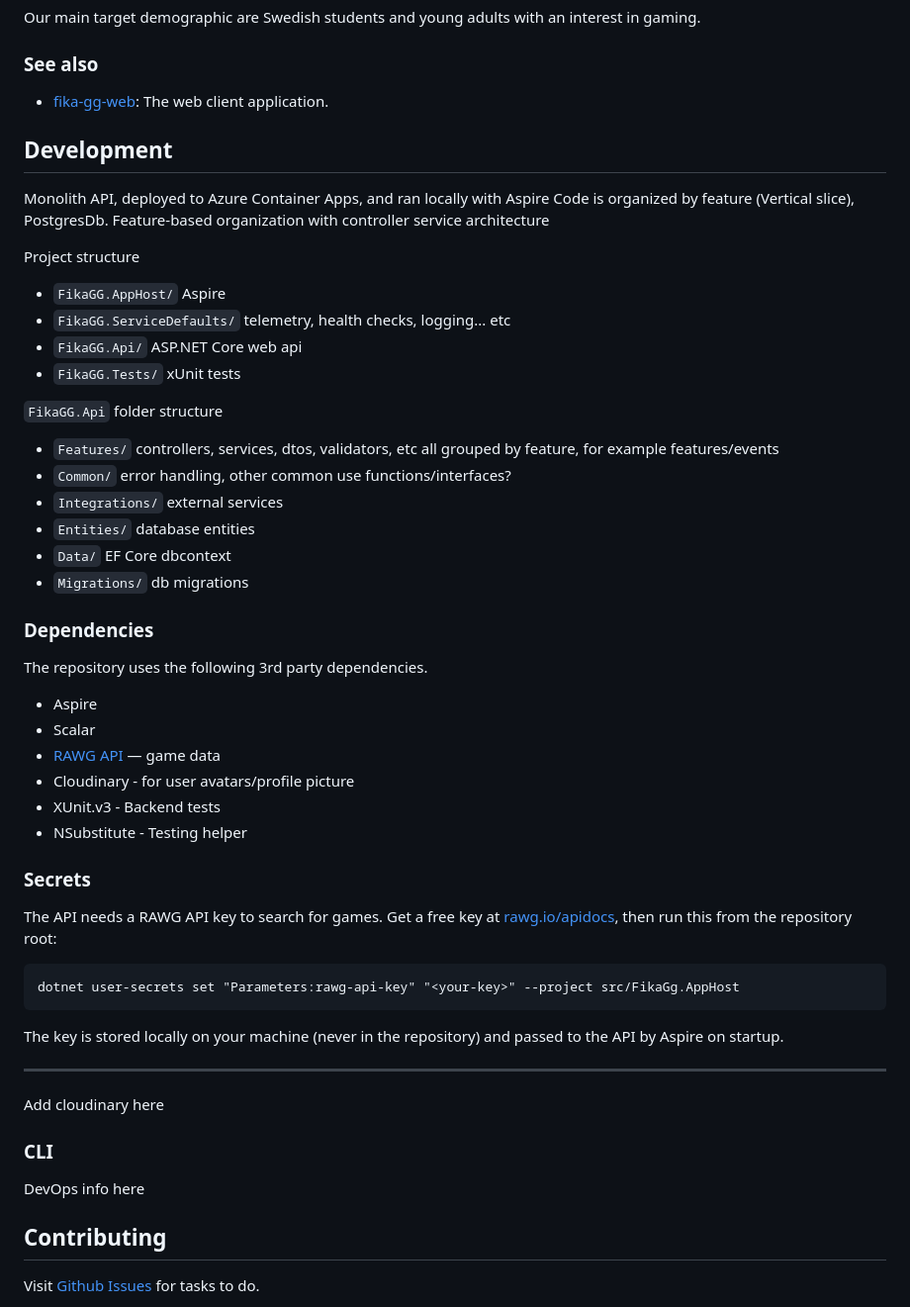
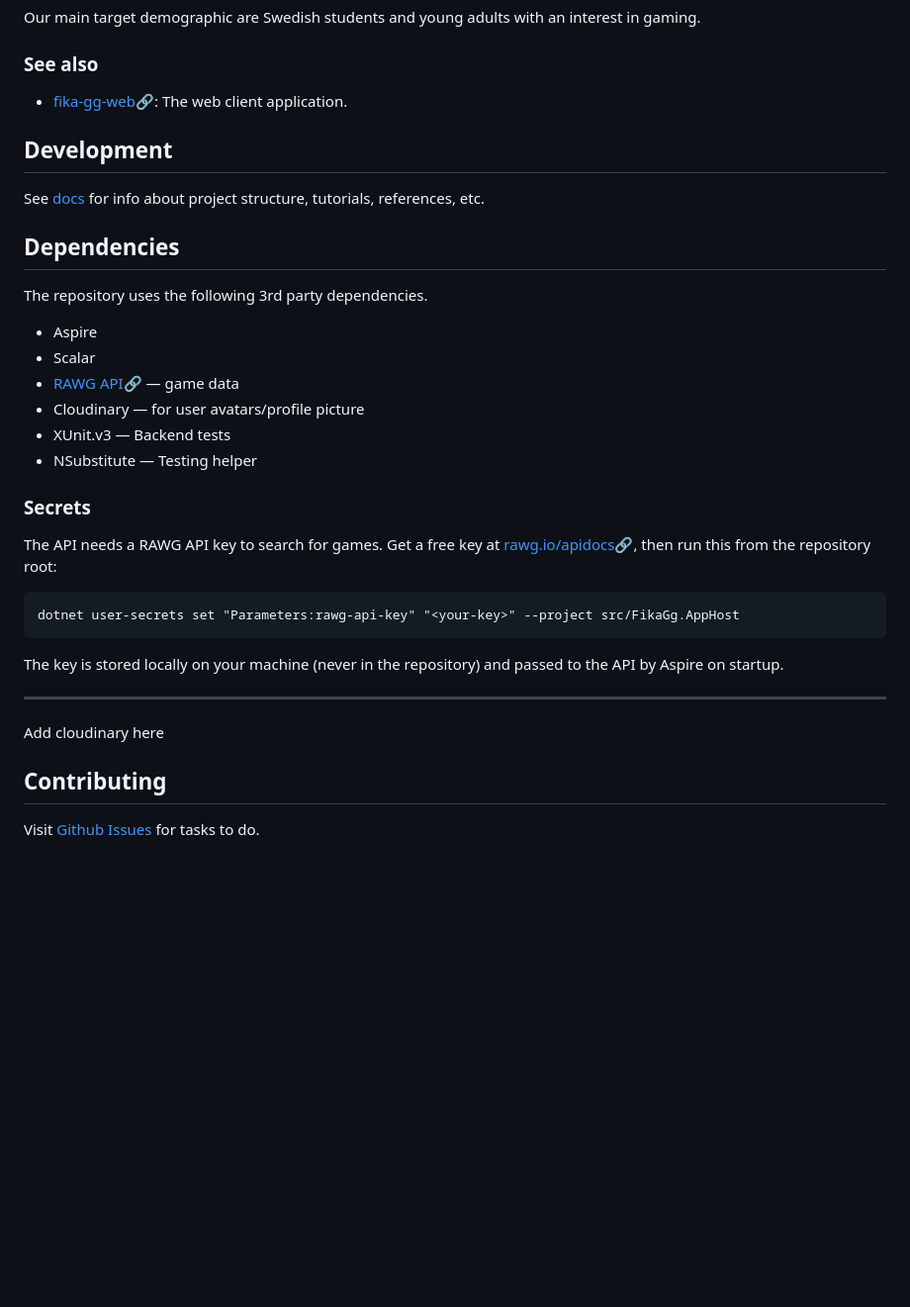
Before and after one commit to Fika-GG-Organization/fika-gg-api, a Markdown page: README.md, the part around the change. Shown at 99% size. Drawn GitHub-style; blank space fills up the shorter version.

```diff
--- a/README.md
+++ b/README.md
@@ -22,44 +22,27 @@ Our main target demographic are Swedish students and young adults with an intere
 
 ### See also
 
-- [fika-gg-web](https://github.com/Fika-GG-Organization/fika-gg-web): The web client application.
+- [fika-gg-web🔗‍️](https://github.com/Fika-GG-Organization/fika-gg-web): The web client application.
 
 ## Development
 
-Monolith API, deployed to Azure Container Apps, and ran locally with Aspire
-Code is organized by feature (Vertical slice), PostgresDb. Feature-based organization with controller service architecture
+See [docs](docs/README.md) for info about project structure, tutorials, references, etc.
 
-Project structure
-
-- `FikaGG.AppHost/` Aspire
-- `FikaGG.ServiceDefaults/` telemetry, health checks, logging... etc
-- `FikaGG.Api/` ASP.NET Core web api
-- `FikaGG.Tests/` xUnit tests
-
-`FikaGG.Api` folder structure
-
-- `Features/` controllers, services, dtos, validators, etc all grouped by feature, for example features/events
-- `Common/` error handling, other common use functions/interfaces?
-- `Integrations/` external services
-- `Entities/` database entities
-- `Data/` EF Core dbcontext
-- `Migrations/` db migrations
-
-### Dependencies
+## Dependencies
 
 The repository uses the following 3rd party dependencies.
 
 - Aspire
 - Scalar
-- [RAWG API](https://rawg.io/apidocs) — game data
-- Cloudinary - for user avatars/profile picture
-- XUnit.v3 - Backend tests
-- NSubstitute - Testing helper
+- [RAWG API🔗‍️](https://rawg.io/apidocs) — game data
+- Cloudinary — for user avatars/profile picture
+- XUnit.v3 — Backend tests
+- NSubstitute — Testing helper
 
 ### Secrets
 
 The API needs a RAWG API key to search for games.
-Get a free key at [rawg.io/apidocs](https://rawg.io/apidocs), then run this from the repository root:
+Get a free key at [rawg.io/apidocs🔗‍️](https://rawg.io/apidocs), then run this from the repository root:
 
     dotnet user-secrets set "Parameters:rawg-api-key" "<your-key>" --project src/FikaGg.AppHost
 
@@ -68,10 +51,6 @@ The key is stored locally on your machine (never in the repository) and passed t
 ---
 
 Add cloudinary here
-
-### CLI
-
-DevOps info here
 
 ## Contributing
 
```
Also changed, not shown: docs/README.md (+1 -1 lines), docs/troubleshooting/server-startup.md (+65 -15 lines), docs/troubleshooting/images/db.png (added), docs/troubleshooting/images/db_view.png (added), docs/troubleshooting/images/enter.png (added), docs/troubleshooting/images/parameters.png (added), docs/troubleshooting/images/rawg.png (added).
